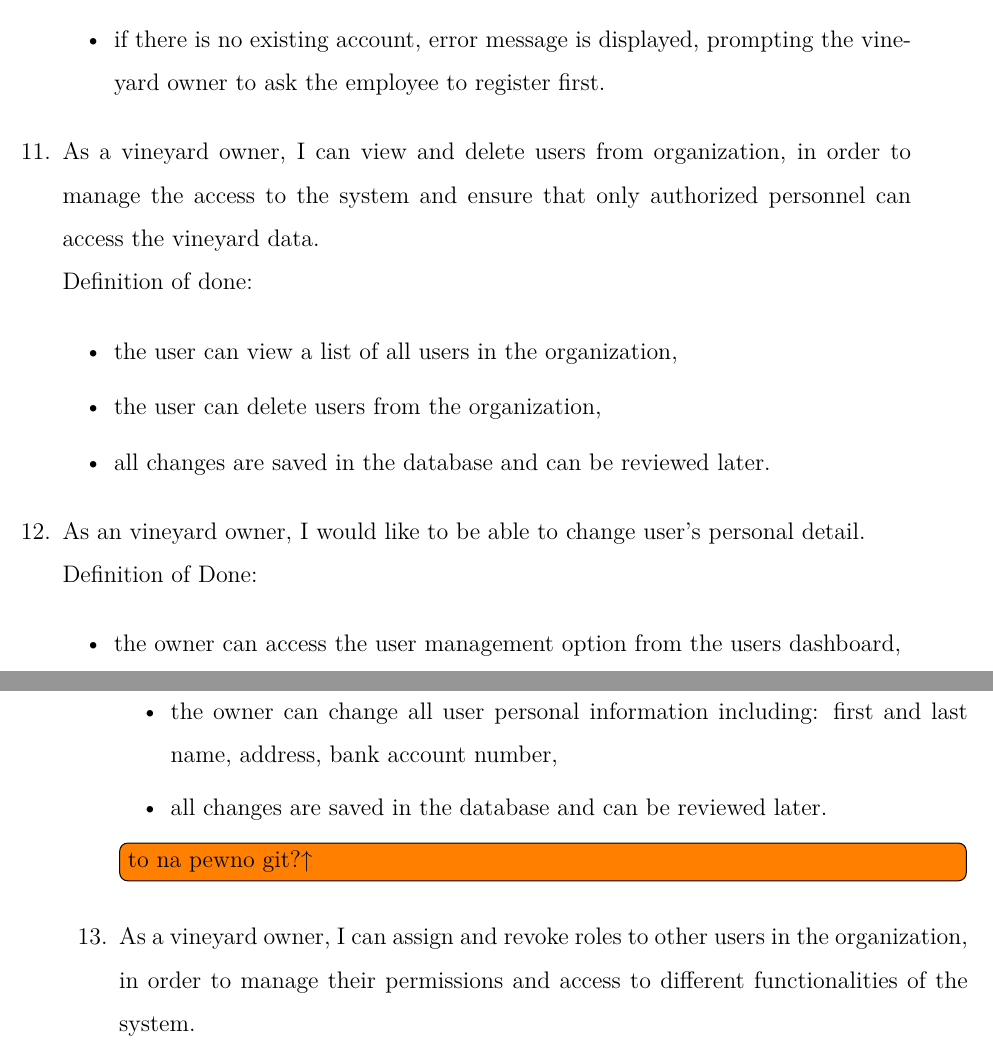
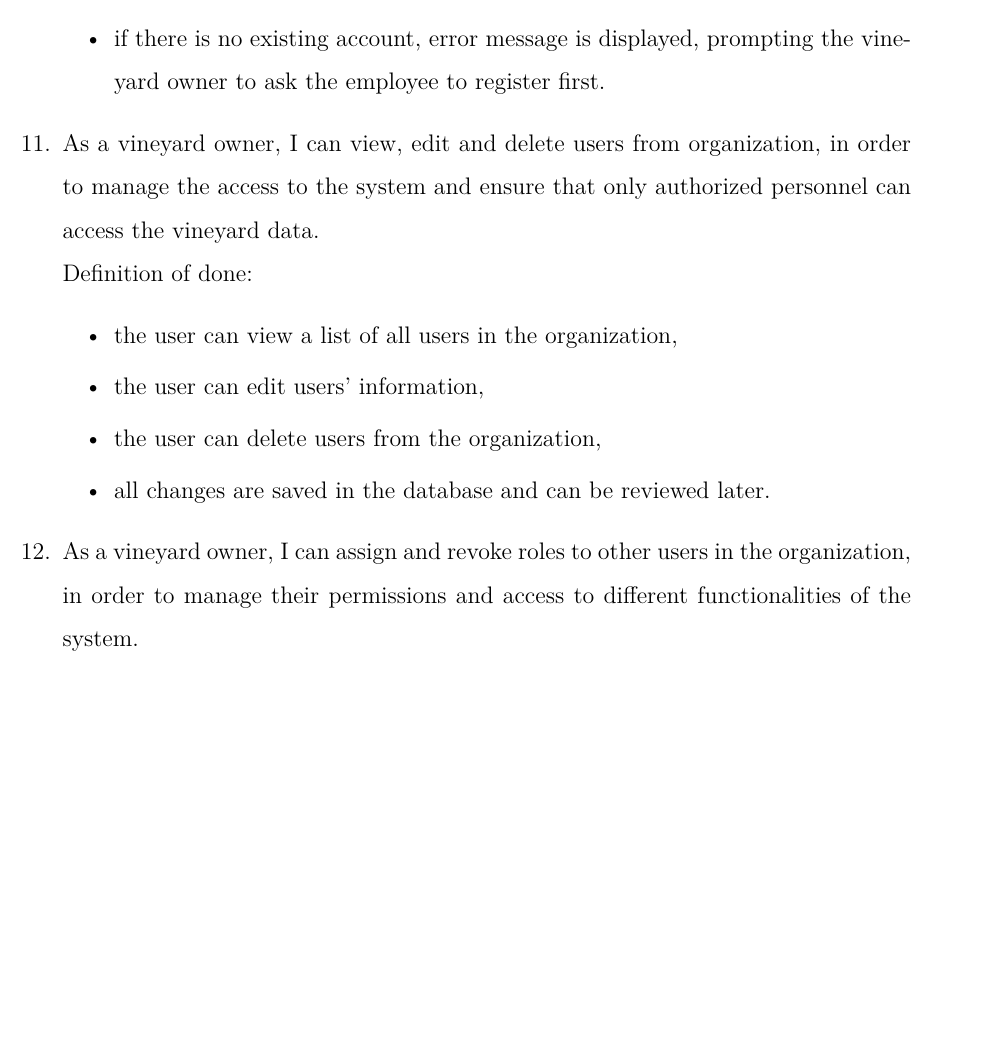
Before and after one commit to DooMx3/Inzynierka, a LaTeX document (docs/main.tex, which reads docs/subchapters/user_stories.tex): two parts of pages 30 and 31 of 34 before the commit and part of page 30 of 33 after it, the two joined at a grey line, cut so that both start at the same text, the shorter picture padded with empty space. Compiled offline with pdfLaTeX.

Commit message:
IN-98: Add edit capability to user management in owners stories

```diff
--- a/docs/subchapters/user_stories.tex
+++ b/docs/subchapters/user_stories.tex
@@ -530,22 +530,14 @@ User stories are a collection of features described from the perspective of the
 		\item if there is no existing account, error message is displayed, prompting the vineyard owner to ask the employee to register first.
 	\end{itemize}
 
-	\item As a vineyard owner, I can view and delete users from organization, in order to manage the access to the system and ensure that only authorized personnel can access the vineyard data.
+	\item As a vineyard owner, I can view, edit and delete users from organization, in order to manage the access to the system and ensure that only authorized personnel can access the vineyard data.
 	\\Definition of done:
 	\begin{itemize}
 		\item the user can view a list of all users in the organization,
+		\item the user can edit users' information,
 		\item the user can delete users from the organization,
 		\item all changes are saved in the database and can be reviewed later.
 	\end{itemize}
-
-	\item As an vineyard owner, I would like to be able to change user's personal detail.
-	\\Definition of Done:
-	\begin{itemize}
-		\item the owner can access the user management option from the users dashboard,
-		\item the owner can change all user personal information including: first and last name, address, bank account number,
-		\item all changes are saved in the database and can be reviewed later.
-	\end{itemize}
-	\todo[inline]{to na pewno git?\textuparrow}
 
 	\item As a vineyard owner, I can assign and revoke roles to other users in the organization, in order to manage their permissions and access to different functionalities of the system.
 	\\Definition of done:
```
